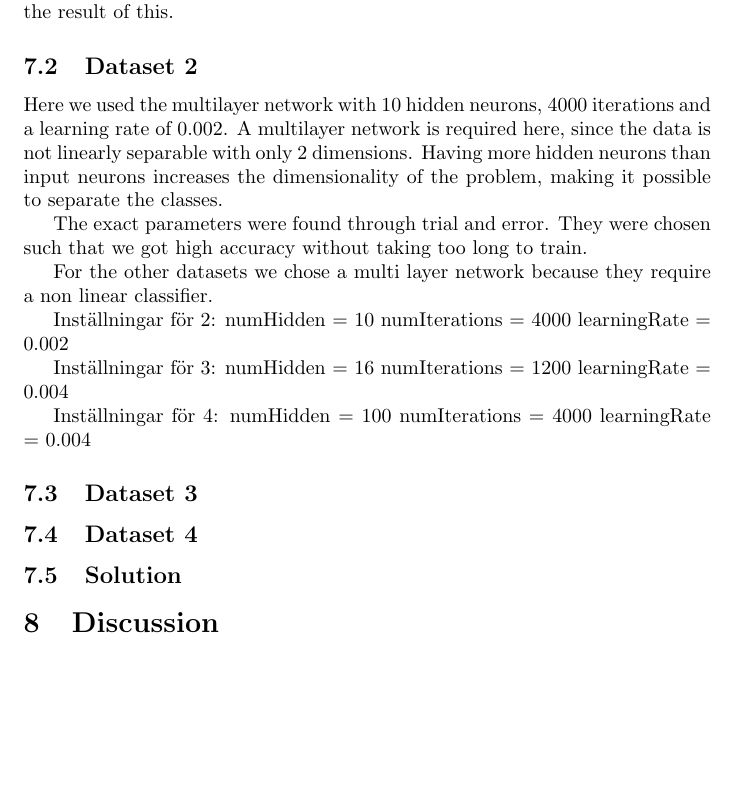
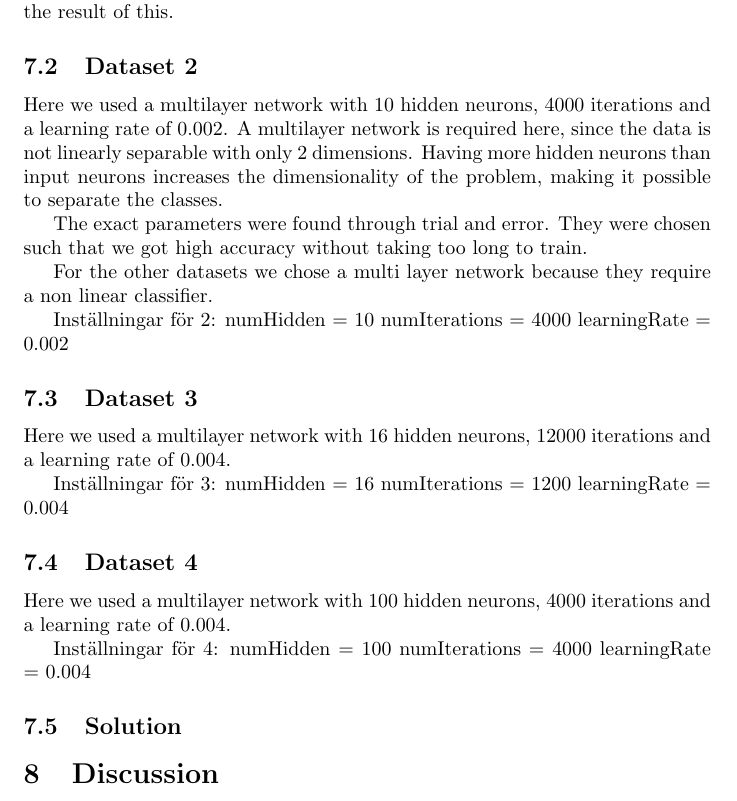
Before and after one commit to malcx95/expert-broccoli, a LaTeX problem sheet (TBMI26_assignments/Supervised/report/report.tex): part of page 3 of 5, cut so that both start at the same text, the shorter picture padded with empty space. Compiled offline with pdfLaTeX.

Commit message:
Maybe this will conflict

```diff
--- a/TBMI26_assignments/Supervised/report/report.tex
+++ b/TBMI26_assignments/Supervised/report/report.tex
@@ -151,14 +151,16 @@ is easily linearly separable. We used 200 iterations and a learning rate of
 
 \subsection{Dataset 2}
 
-Here we used the multilayer network with 10 hidden neurons, 4000 iterations and a
-learning rate of 0.002. A multilayer network is required here, since the data
-is not linearly separable with only 2 dimensions. Having more hidden neurons
-than input neurons increases the dimensionality of the problem, making it
-possible to separate the classes.
+Here we used a multilayer network with 10 hidden neurons, 4000
+iterations and a learning rate of 0.002. A multilayer network is
+required here, since the data is not linearly separable with only 2
+dimensions. Having more hidden neurons than input neurons increases
+the dimensionality of the problem, making it possible to separate the
+classes.
 
-The exact parameters were found through trial and error. They were chosen such
-that we got high accuracy without taking too long to train.
+The exact parameters were found through trial and error. They were
+chosen such that we got high accuracy without taking too long to
+train.
 
 \begin{figure}
     \includegraphics[width=13cm]{dataset1res.png}
@@ -174,18 +176,25 @@ numHidden = 10
 numIterations = 4000
 learningRate = 0.002
 
+\subsection{Dataset 3}
+
+Here we used a multilayer network with 16 hidden neurons, 12000
+iterations and a learning rate of 0.004.
+
 Inställningar för 3:
 numHidden = 16
 numIterations = 1200
 learningRate = 0.004
 
+\subsection{Dataset 4}
+
+Here we used a multilayer network with 100 hidden neurons, 4000
+iterations and a learning rate of 0.004.
+
 Inställningar för 4:
 numHidden = 100
 numIterations = 4000
 learningRate = 0.004
-
-\subsection{Dataset 3}
-\subsection{Dataset 4}
 
 \subsection{Solution}
 
```
Also changed, not shown: TBMI26_assignments/Supervised/report/report.tex (4 more changed lines), 1 other file.
